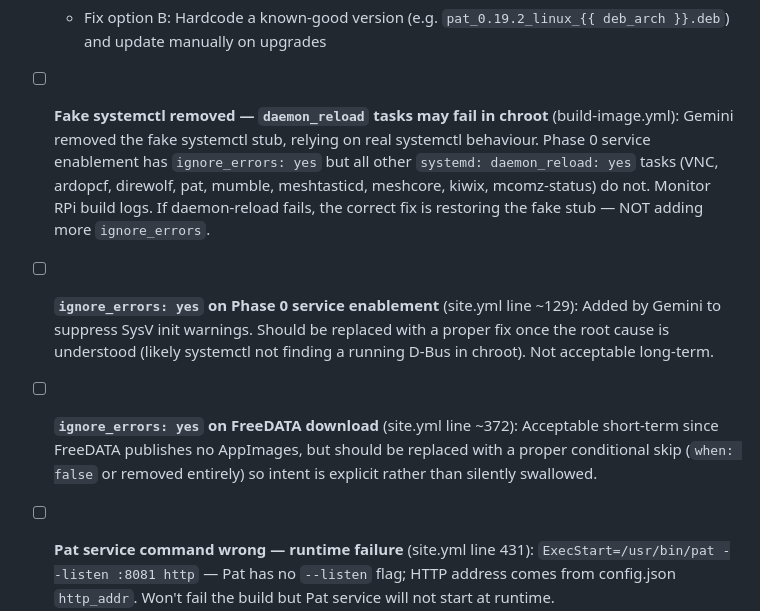
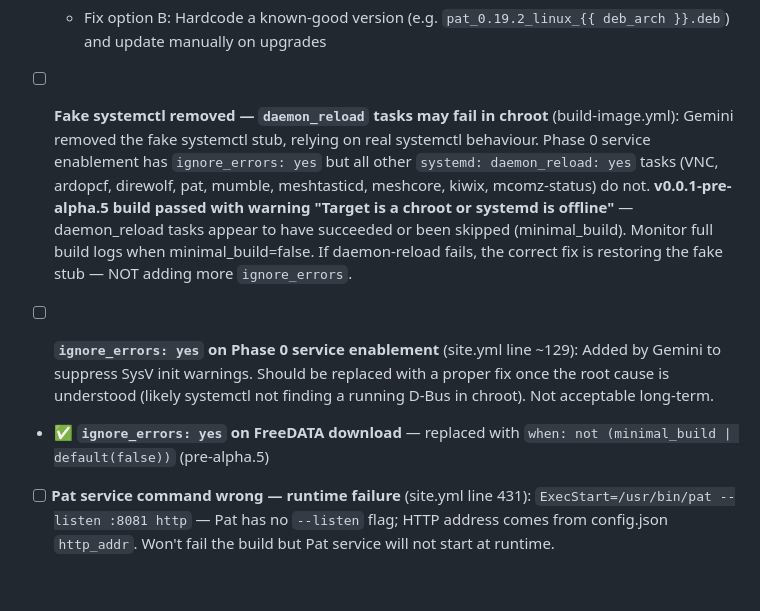
Before and after one commit to mcomz-org/MComzOS, a Markdown page: .claude/tasks/2026-04-05-buildable-playbook.md, the part around the change. Drawn GitHub-style; blank space fills up the shorter version.

Commit message:
docs(tasks): record pre-alpha.5 build success (31m 43s, chroot warning benign)

````diff
--- a/.claude/tasks/2026-04-05-buildable-playbook.md
+++ b/.claude/tasks/2026-04-05-buildable-playbook.md
@@ -115,11 +115,11 @@
     ```
   - Fix option B: Hardcode a known-good version (e.g. `pat_0.19.2_linux_{{ deb_arch }}.deb`) and update manually on upgrades
 
-- [ ] **Fake systemctl removed — `daemon_reload` tasks may fail in chroot** (build-image.yml): Gemini removed the fake systemctl stub, relying on real systemctl behaviour. Phase 0 service enablement has `ignore_errors: yes` but all other `systemd: daemon_reload: yes` tasks (VNC, ardopcf, direwolf, pat, mumble, meshtasticd, meshcore, kiwix, mcomz-status) do not. Monitor RPi build logs. If daemon-reload fails, the correct fix is restoring the fake stub — NOT adding more `ignore_errors`.
+- [ ] **Fake systemctl removed — `daemon_reload` tasks may fail in chroot** (build-image.yml): Gemini removed the fake systemctl stub, relying on real systemctl behaviour. Phase 0 service enablement has `ignore_errors: yes` but all other `systemd: daemon_reload: yes` tasks (VNC, ardopcf, direwolf, pat, mumble, meshtasticd, meshcore, kiwix, mcomz-status) do not. **v0.0.1-pre-alpha.5 build passed with warning "Target is a chroot or systemd is offline"** — daemon_reload tasks appear to have succeeded or been skipped (minimal_build). Monitor full build logs when minimal_build=false. If daemon-reload fails, the correct fix is restoring the fake stub — NOT adding more `ignore_errors`.
 
 - [ ] **`ignore_errors: yes` on Phase 0 service enablement** (site.yml line ~129): Added by Gemini to suppress SysV init warnings. Should be replaced with a proper fix once the root cause is understood (likely systemctl not finding a running D-Bus in chroot). Not acceptable long-term.
 
-- [ ] **`ignore_errors: yes` on FreeDATA download** (site.yml line ~372): Acceptable short-term since FreeDATA publishes no AppImages, but should be replaced with a proper conditional skip (`when: false` or removed entirely) so intent is explicit rather than silently swallowed.
+- ✅ **`ignore_errors: yes` on FreeDATA download** — replaced with `when: not (minimal_build | default(false))` (pre-alpha.5)
 
 - [ ] **Pat service command wrong — runtime failure** (site.yml line 431): `ExecStart=/usr/bin/pat --listen :8081 http` — Pat has no `--listen` flag; HTTP address comes from config.json `http_addr`. Won't fail the build but Pat service will not start at runtime.
   - Fix: Change to `ExecStart=/usr/bin/pat http`
````
